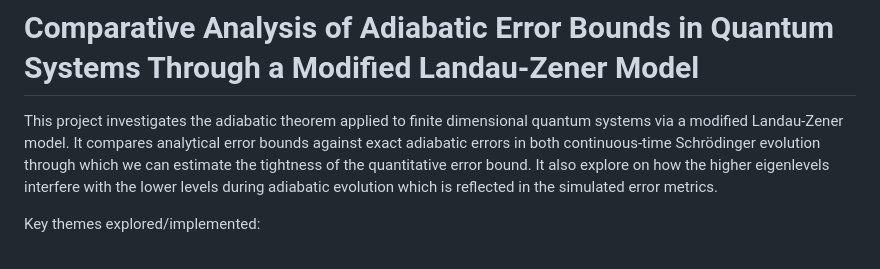
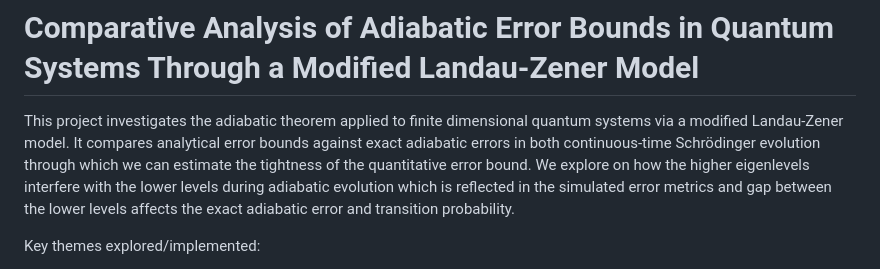
Before and after one commit to Usernotfoundoops/Adibatic_Quantum_Computing, a Markdown page: README.md, the part around the change. GitHub-like rendering.

```diff
--- a/README.md
+++ b/README.md
@@ -1,7 +1,7 @@
 # Comparative Analysis of Adiabatic Error Bounds in Quantum Systems Through a Modified Landau-Zener Model
 
 
-This project investigates the adiabatic theorem applied to finite dimensional quantum systems via a modified Landau-Zener model. It compares analytical error bounds against exact adiabatic errors in both continuous-time Schrödinger evolution through which we can estimate the tightness of the quantitative error bound. It also explore on how the higher eigenlevels interfere with the lower levels during adiabatic evolution which is reflected in the simulated error metrics.
+This project investigates the adiabatic theorem applied to finite dimensional quantum systems via a modified Landau-Zener model. It compares analytical error bounds against exact adiabatic errors in both continuous-time Schrödinger evolution through which we can estimate the tightness of the quantitative error bound. We explore on how the higher eigenlevels interfere with the lower levels during adiabatic evolution which is reflected in the simulated error metrics and gap between the lower levels affects the exact adiabatic error and transition probability.
 
 Key themes explored/implemented:
   - Continuous adiabatic evolution
```
